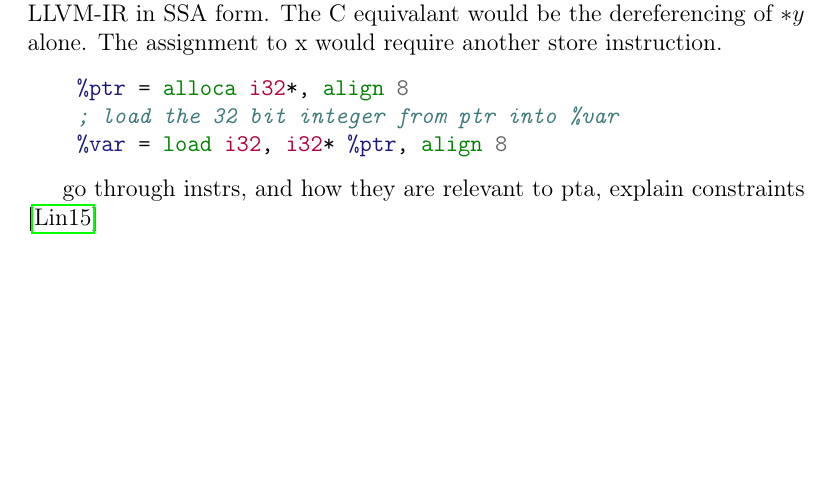
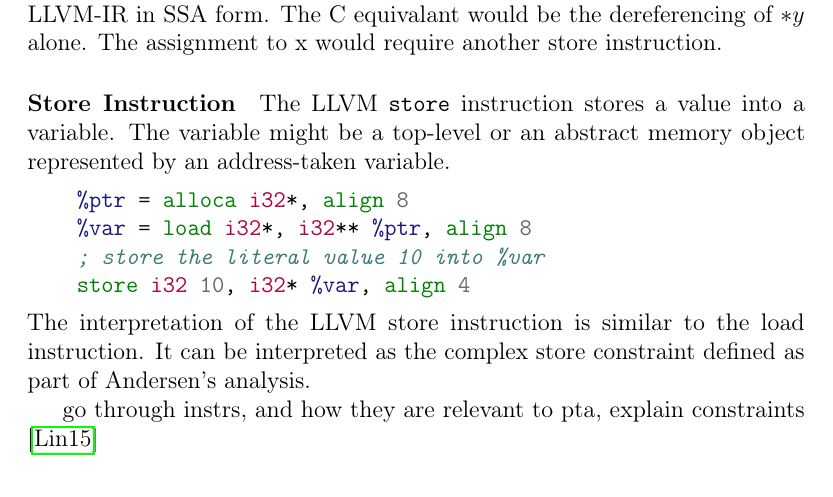
Before and after one commit to lukasboettcher/msc-paper, a LaTeX thesis (main.tex, which reads include/chap1_introduction.tex): part of page 28 of 38, cut so that both start at the same text, the shorter picture padded with empty space. Compiled offline with pdfLaTeX.

Commit message:
add the store instr

```diff
--- a/include/chap1_introduction.tex
+++ b/include/chap1_introduction.tex
@@ -428,11 +428,15 @@ When interpreting LLVM load instructions for a pointer analysis, we can treat it
 Again just like the alloca instruction we can not draw a direct comparison between the definition of the constraint $x = *y$ and the equivalent statement in the C language, since we are working with the LLVM-IR in SSA form.
 The C equivalant would be the dereferencing of $*y$ alone. The assignment to x would require another store instruction.
 
+\paragraph{Store Instruction}
+The LLVM \verb|store| instruction stores a value into a variable. The variable might be a top-level or an abstract memory object represented by an address-taken variable.
 \begin{minted}{llvm}
     %ptr = alloca i32*, align 8
-    ; load the 32 bit integer from ptr into %var
-    %var = load i32, i32* %ptr, align 8
+    %var = load i32*, i32** %ptr, align 8
+    ; store the literal value 10 into %var
+    store i32 10, i32* %var, align 4
 \end{minted}
+The interpretation of the LLVM store instruction is similar to the load instruction. It can be interpreted as the complex store constraint defined as part of Andersen's analysis.
 
 go through instrs, and how they are relevant to pta, explain constraints \cite{lin2015alias}
 \section{Related Work}
```
